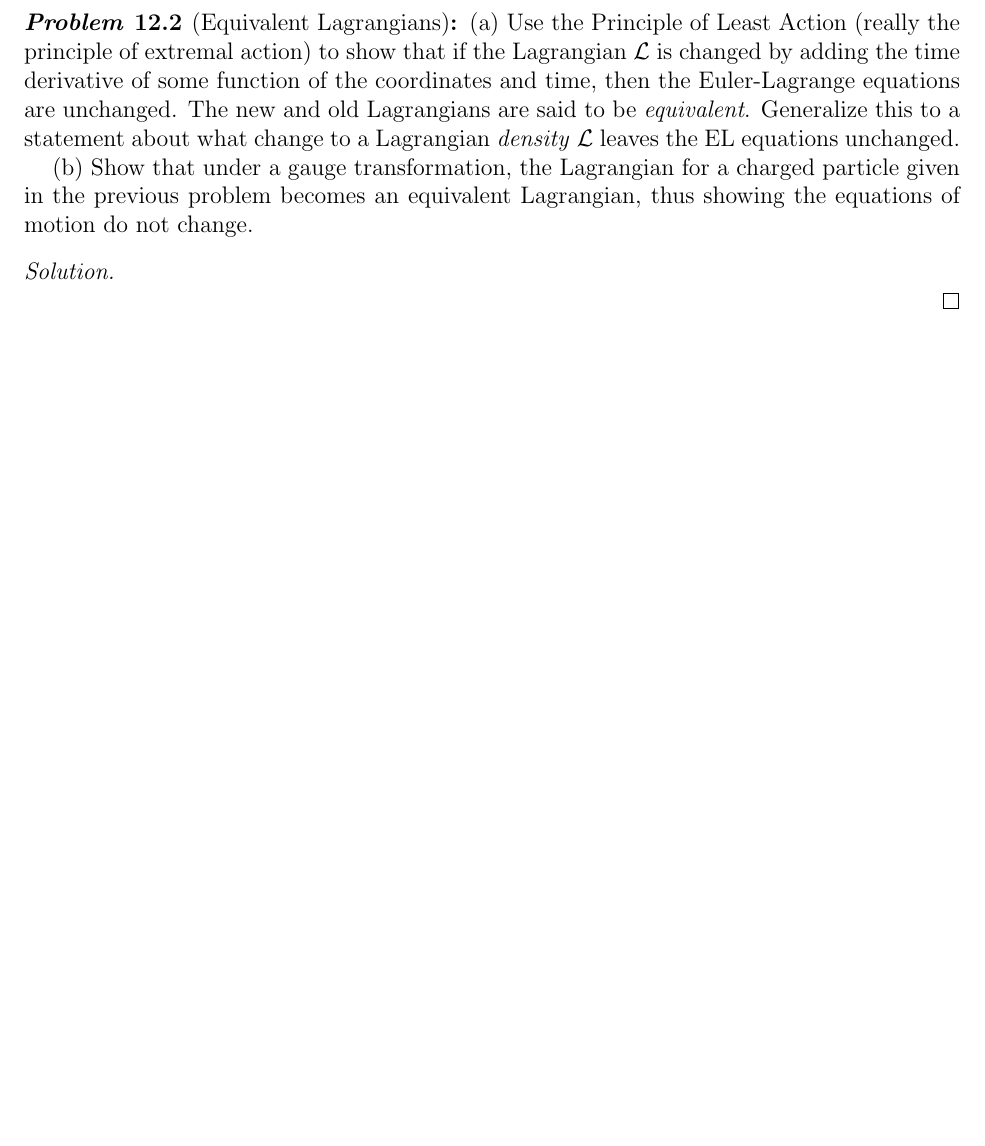
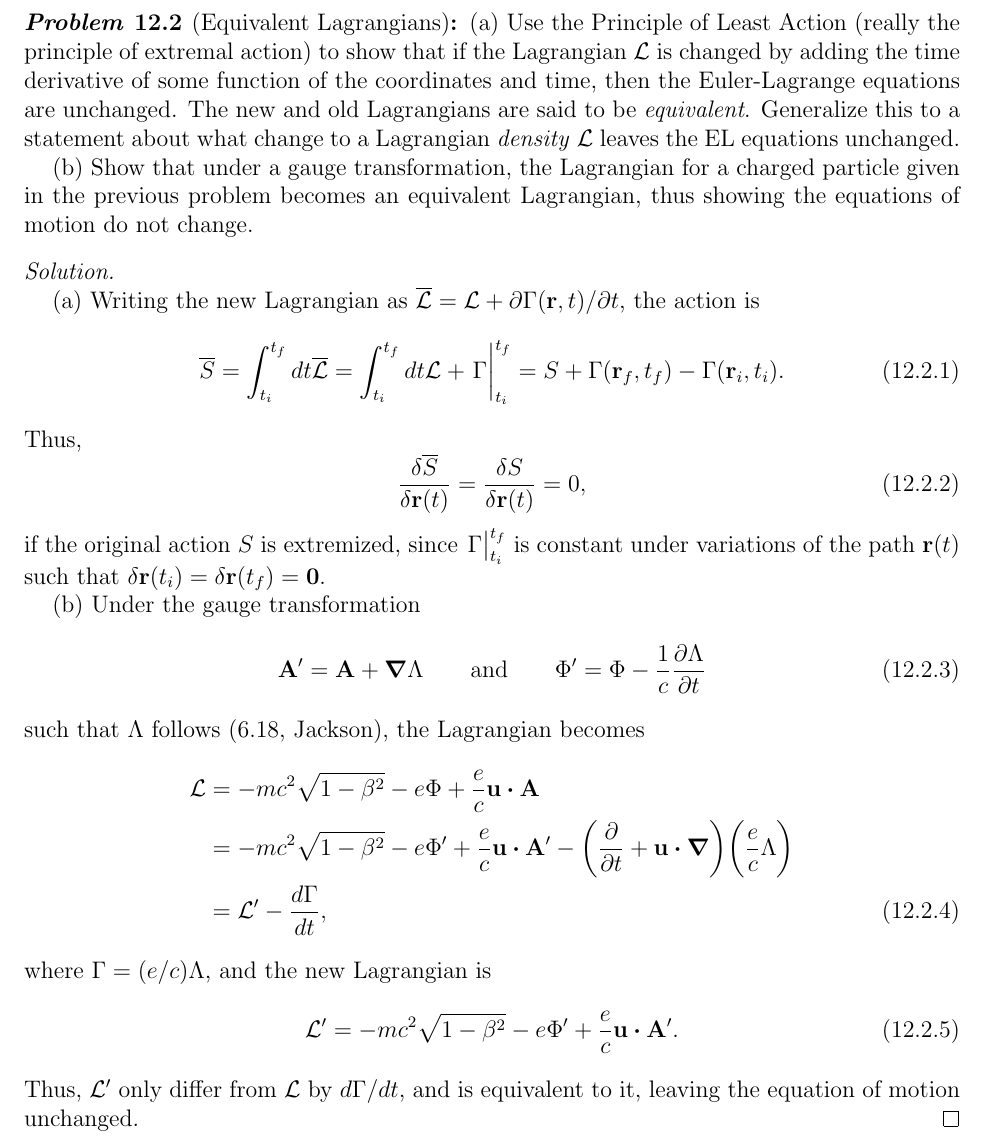
Before and after one commit to tien-vo/homework, a LaTeX problem sheet (Spring_2022/PHYS_7320/hw12/7320_hw12.tex): part of page 3 of 4, cut so that both start at the same text, the shorter picture padded with empty space. Compiled offline with pdfLaTeX.

Commit message:
Finished hw12

```diff
--- a/Spring_2022/PHYS_7320/hw12/7320_hw12.tex
+++ b/Spring_2022/PHYS_7320/hw12/7320_hw12.tex
@@ -119,6 +119,46 @@ Generalize this to a statement about what change to a Lagrangian
 particle given in the previous problem becomes an equivalent Lagrangian, thus
 showing the equations of motion do not change.
 \begin{solution}
+(a) Writing the new Lagrangian as
+$\overline\LL=\LL+\partial\Gamma(\vb{r},t)/\partial t$, the
+action is
+\begin{equation}
+    \overline{S}
+    =\int_{t_i}^{t_f}dt\overline\LL
+    =\int_{t_i}^{t_f}dt\LL+\eval{\Gamma}_{t_i}^{t_f}
+    =S+\Gamma(\vb{r}_f,t_f)-\Gamma(\vb{r}_i,t_i).
+\end{equation}
+Thus,
+\begin{equation}
+    \frac{\delta\overline{S}}{\delta\vb{r}(t)}
+    =\frac{\delta S}{\delta\vb{r}(t)}
+    =0,
+\end{equation}
+if the original action $S$ is extremized, since $\eval{\Gamma}_{t_i}^{t_f}$ is
+constant under variations of the path $\vb{r}(t)$ such that $\delta
+\vb{r}(t_i)=\delta\vb{r}(t_f)=\vb{0}$.
+
+(b) Under the gauge transformation
+\begin{equation}
+    \vb{A}'=\vb{A}+\grad\Lambda
+    \qquad\t{and}\qquad
+    \Phi'=\Phi-\frac1c\frac{\partial\Lambda}{\partial t}
+\end{equation}
+such that $\Lambda$ follows (6.18, Jackson), the Lagrangian becomes
+\begin{align}
+    \LL
+    &=-mc^2\sqrt{1-\beta^2}-e\Phi+\frac{e}{c}\vb{u}\vdot\vb{A}\notag\\
+    &=-mc^2\sqrt{1-\beta^2}-e\Phi'+\frac{e}{c}\vb{u}\vdot\vb{A}'
+-\qty(\frac{\partial}{\partial
+t}+\vb{u}\vdot\grad)\qty(\frac{e}{c}\Lambda)\notag\\
+    &=\LL'-\frac{d\Gamma}{dt},
+\end{align}
+where $\Gamma=(e/c)\Lambda$, and the new Lagrangian is
+\begin{equation}
+    \LL'=-mc^2\sqrt{1-\beta^2}-e\Phi'+\frac{e}{c}\vb{u}\vdot\vb{A}'.
+\end{equation}
+Thus, $\LL'$ only differ from $\LL$ by $d\Gamma/dt$, and is equivalent to it,
+leaving the equation of motion unchanged.
 \end{solution}
 \end{problem}
 \newpage
```
Also changed, not shown: Spring_2022/PHYS_7320/hw12/7320_hw12.pdf.
